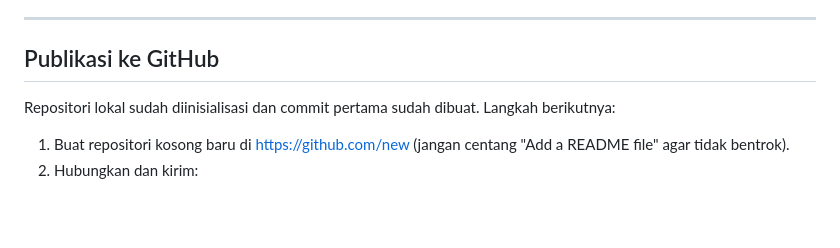
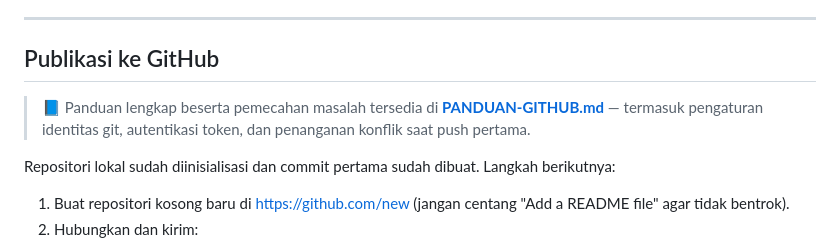
Before and after one commit to polytaglobalmandiri/polytaglobalmandiri.github.io, a Markdown page: README.md, the part around the change. GitHub-like rendering; blank space fills up the shorter version.

```diff
--- a/README.md
+++ b/README.md
@@ -98,6 +98,10 @@ Lalu buka <http://localhost:5500>.
 
 ## Publikasi ke GitHub
 
+> 📘 Panduan lengkap beserta pemecahan masalah tersedia di
+> **[PANDUAN-GITHUB.md](PANDUAN-GITHUB.md)** — termasuk pengaturan identitas git,
+> autentikasi token, dan penanganan konflik saat push pertama.
+
 Repositori lokal sudah diinisialisasi dan commit pertama sudah dibuat.
 Langkah berikutnya:
 
```
Also changed, not shown: PANDUAN-GITHUB.md (added, +260 -0 lines).
